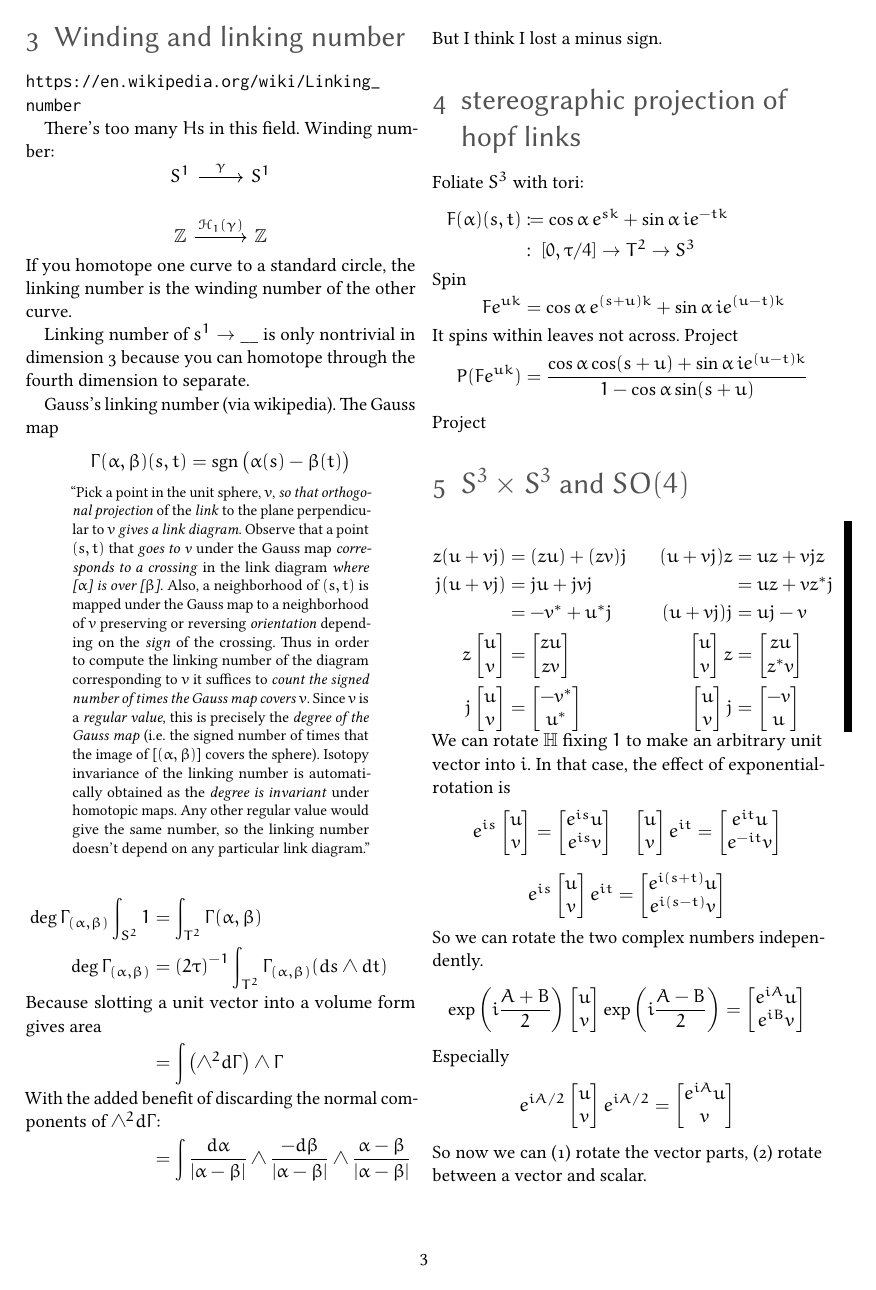
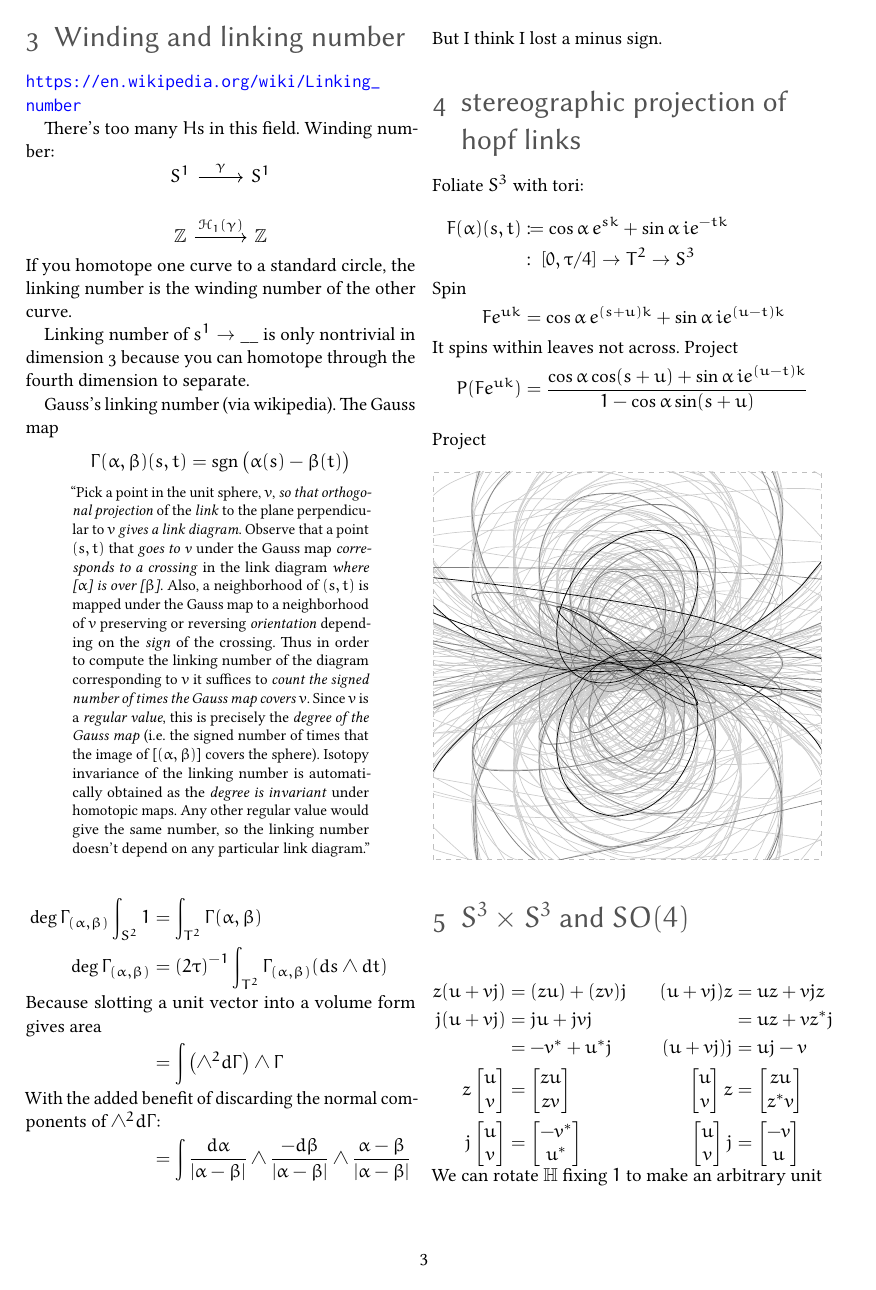
Before and after one commit to rileylev/math-notes, a LaTeX document (2024-liegroups-studying/study.tex): page 3 of 5. The pictures show the PDF file 2024-liegroups-studying/study.pdf that the author committed with the source.

Commit message:
Draw the Hopf fibration

```diff
--- a/2024-liegroups-studying/study.tex
+++ b/2024-liegroups-studying/study.tex
@@ -1,4 +1,4 @@
-\documentclass[draft]{scrartcl}
+\documentclass{scrartcl}
 
 \newcommand{\problem}[1]{\newpage\section*{Problem #1}}
 \usepackage{riley}
```
Also changed, not shown: 2024-liegroups-studying/study.pdf.
